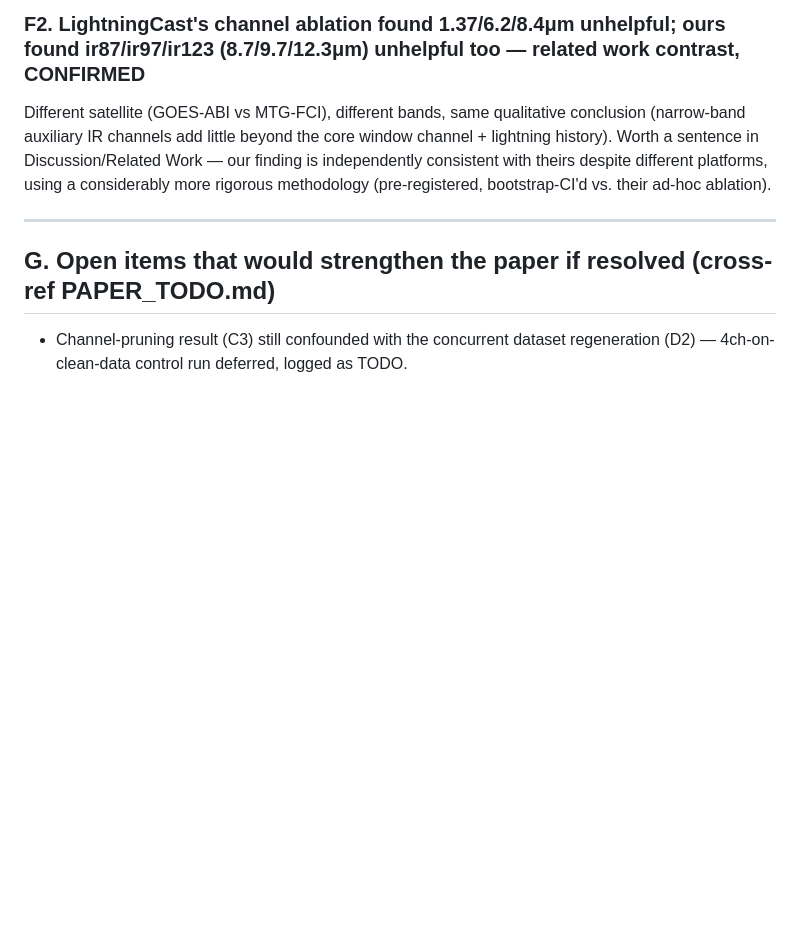
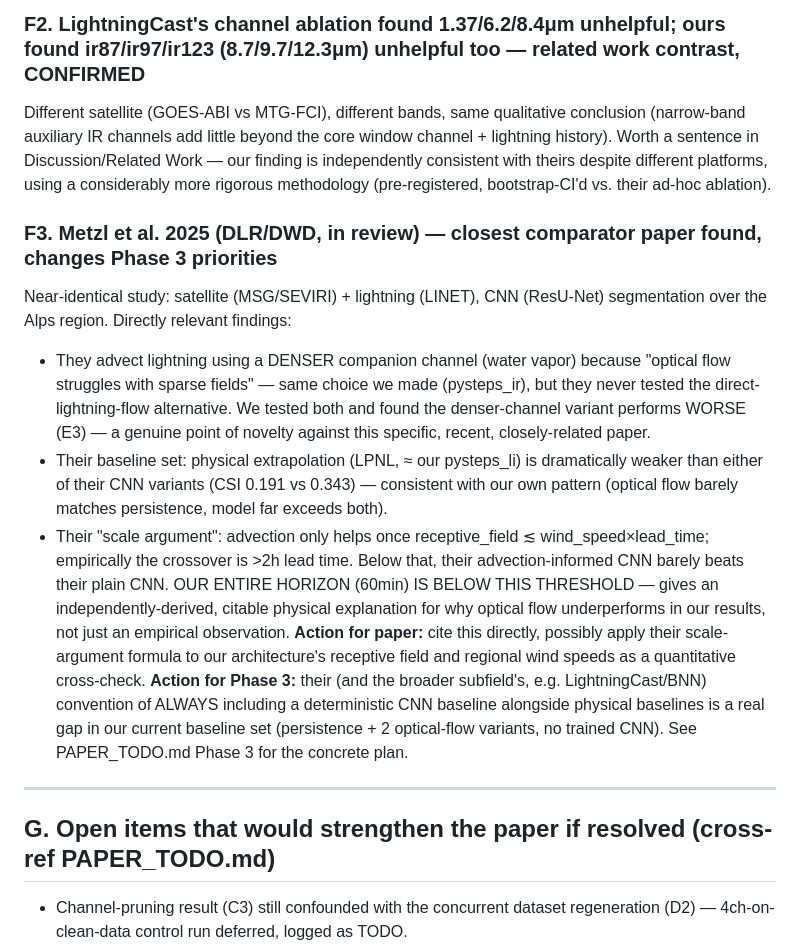
Before and after one commit to vladlanda/DDIM-LI, a Markdown page: FINDINGS.md, the part around the change. GitHub-like rendering; blank space fills up the shorter version.

```diff
--- a/FINDINGS.md
+++ b/FINDINGS.md
@@ -261,6 +261,34 @@ Discussion/Related Work — our finding is independently consistent with
 theirs despite different platforms, using a considerably more rigorous
 methodology (pre-registered, bootstrap-CI'd vs. their ad-hoc ablation).
 
+### F3. Metzl et al. 2025 (DLR/DWD, in review) — closest comparator paper found, changes Phase 3 priorities
+Near-identical study: satellite (MSG/SEVIRI) + lightning (LINET), CNN
+(ResU-Net) segmentation over the Alps region. Directly relevant findings:
+  - They advect lightning using a DENSER companion channel (water vapor)
+    because "optical flow struggles with sparse fields" — same choice we
+    made (pysteps_ir), but they never tested the direct-lightning-flow
+    alternative. We tested both and found the denser-channel variant
+    performs WORSE (E3) — a genuine point of novelty against this
+    specific, recent, closely-related paper.
+  - Their baseline set: physical extrapolation (LPNL, ≈ our pysteps_li)
+    is dramatically weaker than either of their CNN variants (CSI 0.191
+    vs 0.343) — consistent with our own pattern (optical flow barely
+    matches persistence, model far exceeds both).
+  - Their "scale argument": advection only helps once receptive_field ≲
+    wind_speed×lead_time; empirically the crossover is >2h lead time.
+    Below that, their advection-informed CNN barely beats their plain
+    CNN. OUR ENTIRE HORIZON (60min) IS BELOW THIS THRESHOLD — gives an
+    independently-derived, citable physical explanation for why optical
+    flow underperforms in our results, not just an empirical observation.
+**Action for paper:** cite this directly, possibly apply their scale-
+argument formula to our architecture's receptive field and regional wind
+speeds as a quantitative cross-check.
+**Action for Phase 3:** their (and the broader subfield's, e.g.
+LightningCast/BNN) convention of ALWAYS including a deterministic CNN
+baseline alongside physical baselines is a real gap in our current
+baseline set (persistence + 2 optical-flow variants, no trained CNN).
+See PAPER_TODO.md Phase 3 for the concrete plan.
+
 ---
 
 ## G. Open items that would strengthen the paper if resolved (cross-ref PAPER_TODO.md)
```
Also changed, not shown: PAPER_TODO.md (+23 -1 lines).
